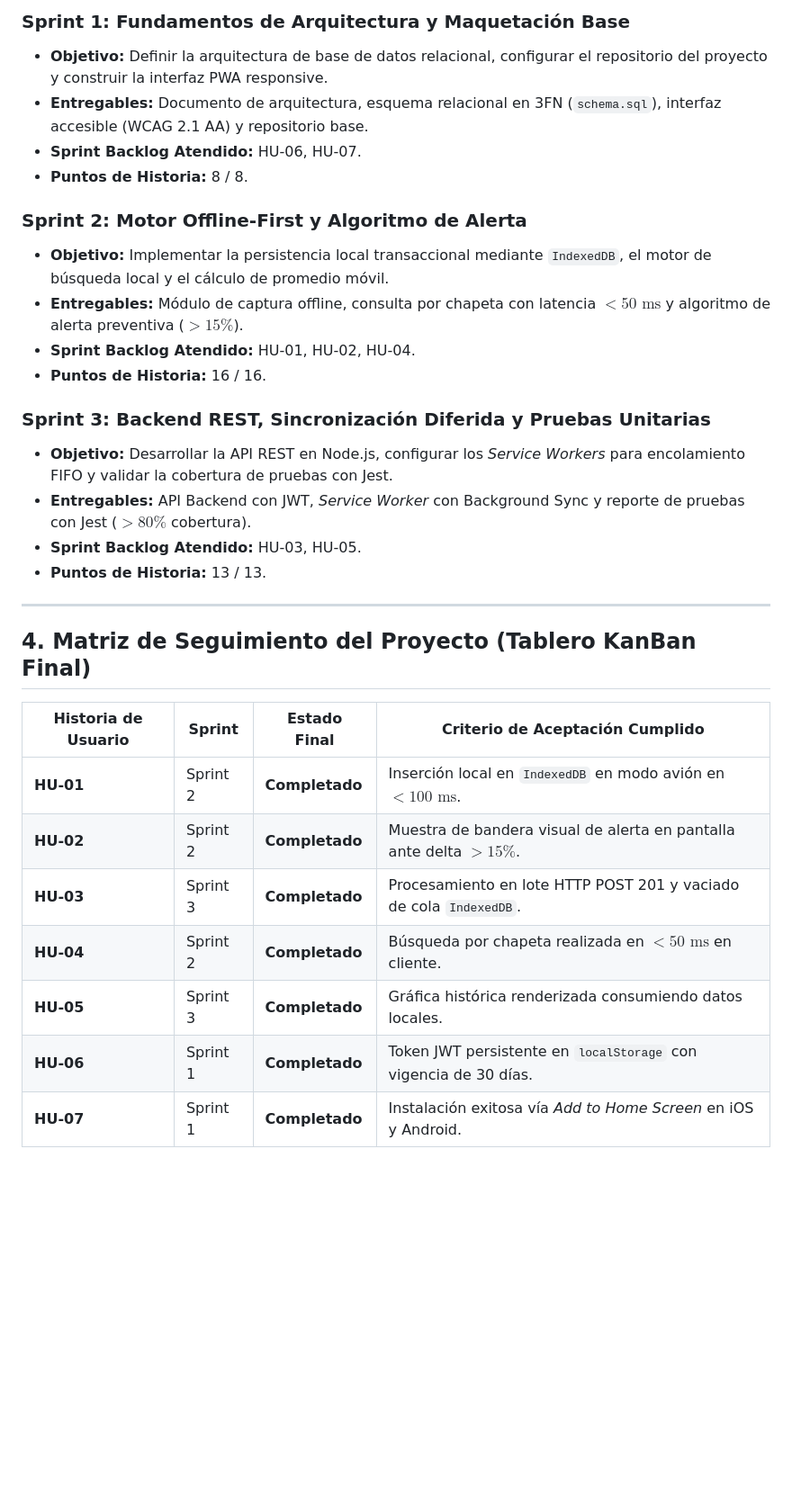
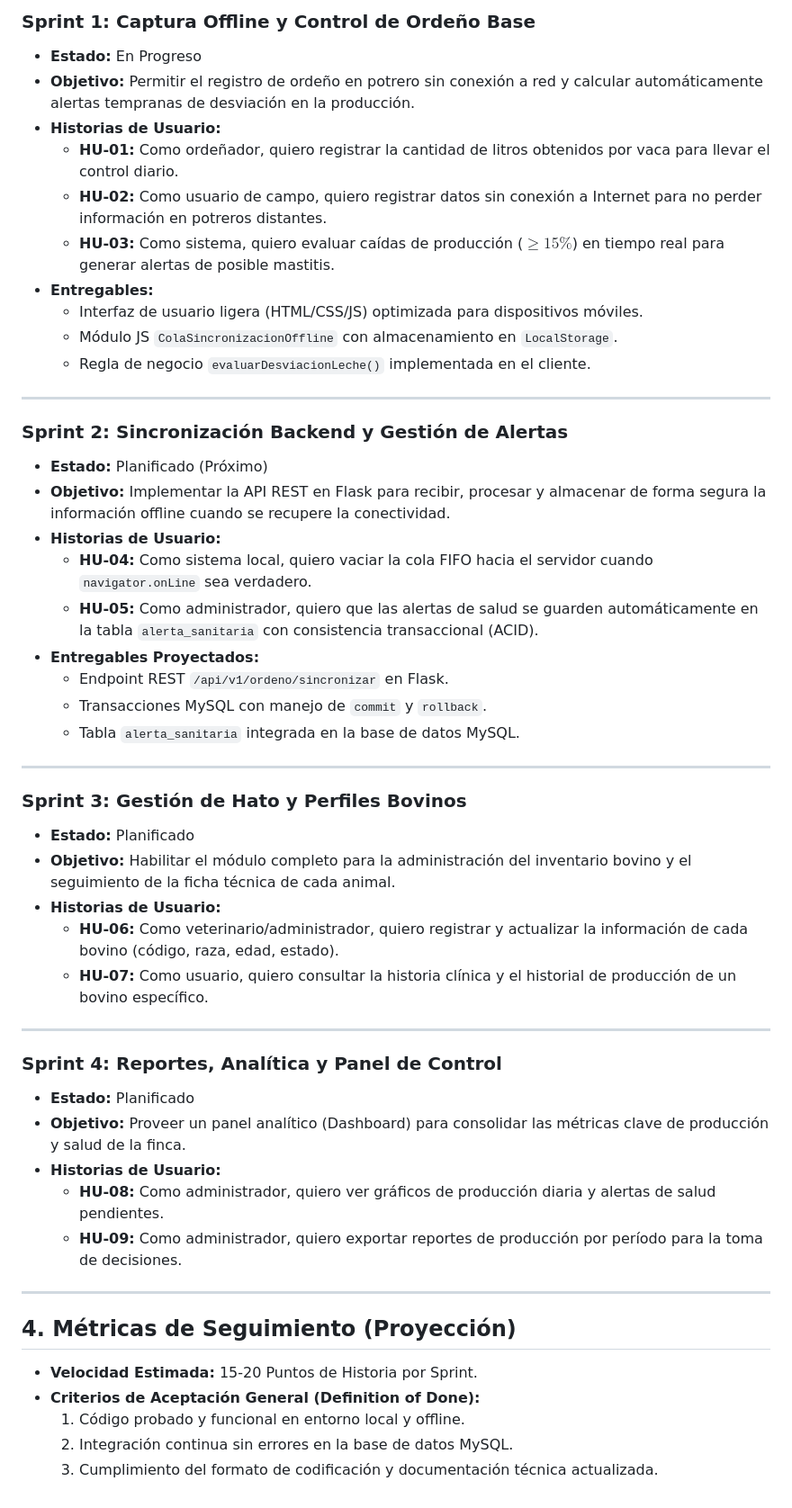
Before and after one commit to jhonchirivi937-spec/Proyecto_Integrador, a Markdown page: docs/ANEXO_C_SCRUM.md, the part around one of its changes. Shown at 90% size. GitHub-like rendering; blank space fills up the shorter version.

Commit message:
Actualizar código de Anexos C

```diff
--- a/docs/ANEXO_C_SCRUM.md
+++ b/docs/ANEXO_C_SCRUM.md
@@ -30,32 +29,53 @@ Este anexo detalla la planificación, ejecuciones iterativas y seguimiento del d
 
-### Sprint 1: Fundamentos de Arquitectura y Maquetación Base
-* **Objetivo:** Definir la arquitectura de base de datos relacional, configurar el repositorio del proyecto y construir la interfaz PWA responsive.
-* **Entregables:** Documento de arquitectura, esquema relacional en 3FN (`schema.sql`), interfaz accesible (WCAG 2.1 AA) y repositorio base.
-* **Sprint Backlog Atendido:** HU-06, HU-07.
-* **Puntos de Historia:** 8 / 8.
-
-### Sprint 2: Motor Offline-First y Algoritmo de Alerta
-* **Objetivo:** Implementar la persistencia local transaccional mediante `IndexedDB`, el motor de búsqueda local y el cálculo de promedio móvil.
-* **Entregables:** Módulo de captura offline, consulta por chapeta con latencia $<50\text{ ms}$ y algoritmo de alerta preventiva ($>15\%$).
-* **Sprint Backlog Atendido:** HU-01, HU-02, HU-04.
-* **Puntos de Historia:** 16 / 16.
-
-### Sprint 3: Backend REST, Sincronización Diferida y Pruebas Unitarias
-* **Objetivo:** Desarrollar la API REST en Node.js, configurar los *Service Workers* para encolamiento FIFO y validar la cobertura de pruebas con Jest.
-* **Entregables:** API Backend con JWT, *Service Worker* con Background Sync y reporte de pruebas con Jest ($>80\%$ cobertura).
-* **Sprint Backlog Atendido:** HU-03, HU-05.
-* **Puntos de Historia:** 13 / 13.
+### Sprint 1: Captura Offline y Control de Ordeño Base
+* **Estado:** En Progreso
+* **Objetivo:** Permitir el registro de ordeño en potrero sin conexión a red y calcular automáticamente alertas tempranas de desviación en la producción.
+* **Historias de Usuario:**
+  * **HU-01:** Como ordeñador, quiero registrar la cantidad de litros obtenidos por vaca para llevar el control diario.
+  * **HU-02:** Como usuario de campo, quiero registrar datos sin conexión a Internet para no perder información en potreros distantes.
+  * **HU-03:** Como sistema, quiero evaluar caídas de producción ($\ge 15\%$) en tiempo real para generar alertas de posible mastitis.
+* **Entregables:**
+  * Interfaz de usuario ligera (HTML/CSS/JS) optimizada para dispositivos móviles.
+  * Módulo JS `ColaSincronizacionOffline` con almacenamiento en `LocalStorage`.
+  * Regla de negocio `evaluarDesviacionLeche()` implementada en el cliente.
 
 ---
 
-## 4. Matriz de Seguimiento del Proyecto (Tablero KanBan Final)
+### Sprint 2: Sincronización Backend y Gestión de Alertas
+* **Estado:** Planificado (Próximo)
+* **Objetivo:** Implementar la API REST en Flask para recibir, procesar y almacenar de forma segura la información offline cuando se recupere la conectividad.
+* **Historias de Usuario:**
+  * **HU-04:** Como sistema local, quiero vaciar la cola FIFO hacia el servidor cuando `navigator.onLine` sea verdadero.
+  * **HU-05:** Como administrador, quiero que las alertas de salud se guarden automáticamente en la tabla `alerta_sanitaria` con consistencia transaccional (ACID).
+* **Entregables Proyectados:**
+  * Endpoint REST `/api/v1/ordeno/sincronizar` en Flask.
+  * Transacciones MySQL con manejo de `commit` y `rollback`.
+  * Tabla `alerta_sanitaria` integrada en la base de datos MySQL.
 
-| Historia de Usuario | Sprint | Estado Final | Criterio de Aceptación Cumplido |
-|---|---|---|---|
-| **HU-01** | Sprint 2 | **Completado** | Inserción local en `IndexedDB` en modo avión en $<100\text{ ms}$. |
-| **HU-02** | Sprint 2 | **Completado** | Muestra de bandera visual de alerta en pantalla ante delta $>15\%$. |
-| **HU-03** | Sprint 3 | **Completado** | Procesamiento en lote HTTP POST 201 y vaciado de cola `IndexedDB`. |
-| **HU-04** | Sprint 2 | **Completado** | Búsqueda por chapeta realizada en $<50\text{ ms}$ en cliente. |
-| **HU-05** | Sprint 3 | **Completado** | Gráfica histórica renderizada consumiendo datos locales. |
-| **HU-06** | Sprint 1 | **Completado** | Token JWT persistente en `localStorage` con vigencia de 30 días. |
-| **HU-07** | Sprint 1 | **Completado** | Instalación exitosa vía *Add to Home Screen* en iOS y Android. |
+---
+
+### Sprint 3: Gestión de Hato y Perfiles Bovinos
+* **Estado:** Planificado
+* **Objetivo:** Habilitar el módulo completo para la administración del inventario bovino y el seguimiento de la ficha técnica de cada animal.
+* **Historias de Usuario:**
+  * **HU-06:** Como veterinario/administrador, quiero registrar y actualizar la información de cada bovino (código, raza, edad, estado).
+  * **HU-07:** Como usuario, quiero consultar la historia clínica y el historial de producción de un bovino específico.
+
+---
+
+### Sprint 4: Reportes, Analítica y Panel de Control
+* **Estado:** Planificado
+* **Objetivo:** Proveer un panel analítico (Dashboard) para consolidar las métricas clave de producción y salud de la finca.
+* **Historias de Usuario:**
+  * **HU-08:** Como administrador, quiero ver gráficos de producción diaria y alertas de salud pendientes.
+  * **HU-09:** Como administrador, quiero exportar reportes de producción por período para la toma de decisiones.
+
+---
+
+## 4. Métricas de Seguimiento (Proyección)
+
+* **Velocidad Estimada:** 15-20 Puntos de Historia por Sprint.
+* **Criterios de Aceptación General (Definition of Done):**
+  1. Código probado y funcional en entorno local y offline.
+  2. Integración continua sin errores en la base de datos MySQL.
+  3. Cumplimiento del formato de codificación y documentación técnica actualizada.
```
Also changed, not shown: other parts of docs/ANEXO_C_SCRUM.md (+16 -17 lines), docs/ANEXO_A_REQUISITOS.md (deleted, +0 -93 lines).
